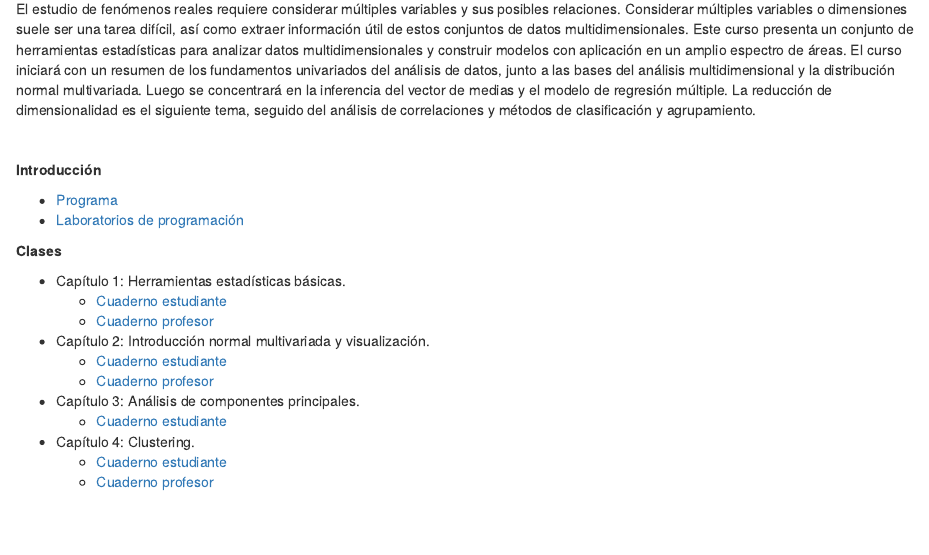
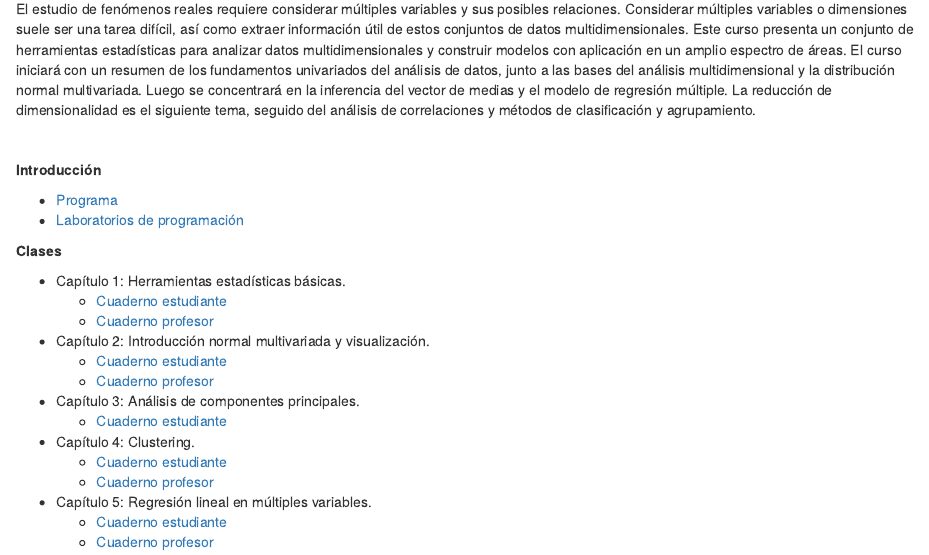
Before and after one commit to anlopezl/files, an R Markdown document (docs/AED/Contenido.Rmd): the page in a window 1100 px wide, from 160 px down. Rendered offline with R 4.5, knitr and Pandoc, with nearby package versions; drawn as R Markdown's standard HTML page in place of the format the file asks for.

Commit message:
Clase RLS/RLM

```diff
--- a/docs/AED/Contenido.Rmd
+++ b/docs/AED/Contenido.Rmd
@@ -32,9 +31,9 @@
 - Capítulo 4: Clustering.
   - [Cuaderno estudiante](https://anlopezl.github.io/files/AED/NB4_EST.html)
   - [Cuaderno profesor](https://anlopezl.github.io/files/AED/NB4_PRF.html)
-<!-- - Capítulo 5: Regresión lineal en múltiples variables. -->
-<!--   - [Cuaderno estudiante](https://anlopezl.github.io/files/AED/NB5_E.html) -->
-<!--   - [Cuaderno profesor](https://anlopezl.github.io/files/AED/NB5_P.html) -->
+- Capítulo 5: Regresión lineal en múltiples variables.
+  - [Cuaderno estudiante](https://anlopezl.github.io/files/AED/NB5_E.html)
+  - [Cuaderno profesor](https://anlopezl.github.io/files/AED/NB5_P.html)
 <!-- - Capítulo 6: ANOVA. -->
 <!--   - [Cuaderno estudiante](https://anlopezl.github.io/files/AED/NB6.html) -->
 <!--   - [Cuaderno profesor](https://anlopezl.github.io/files/AED/NB6.html) -->
```
Also changed, not shown: docs/AED/Contenido.Rmd (1 more changed lines), 3 other files.
